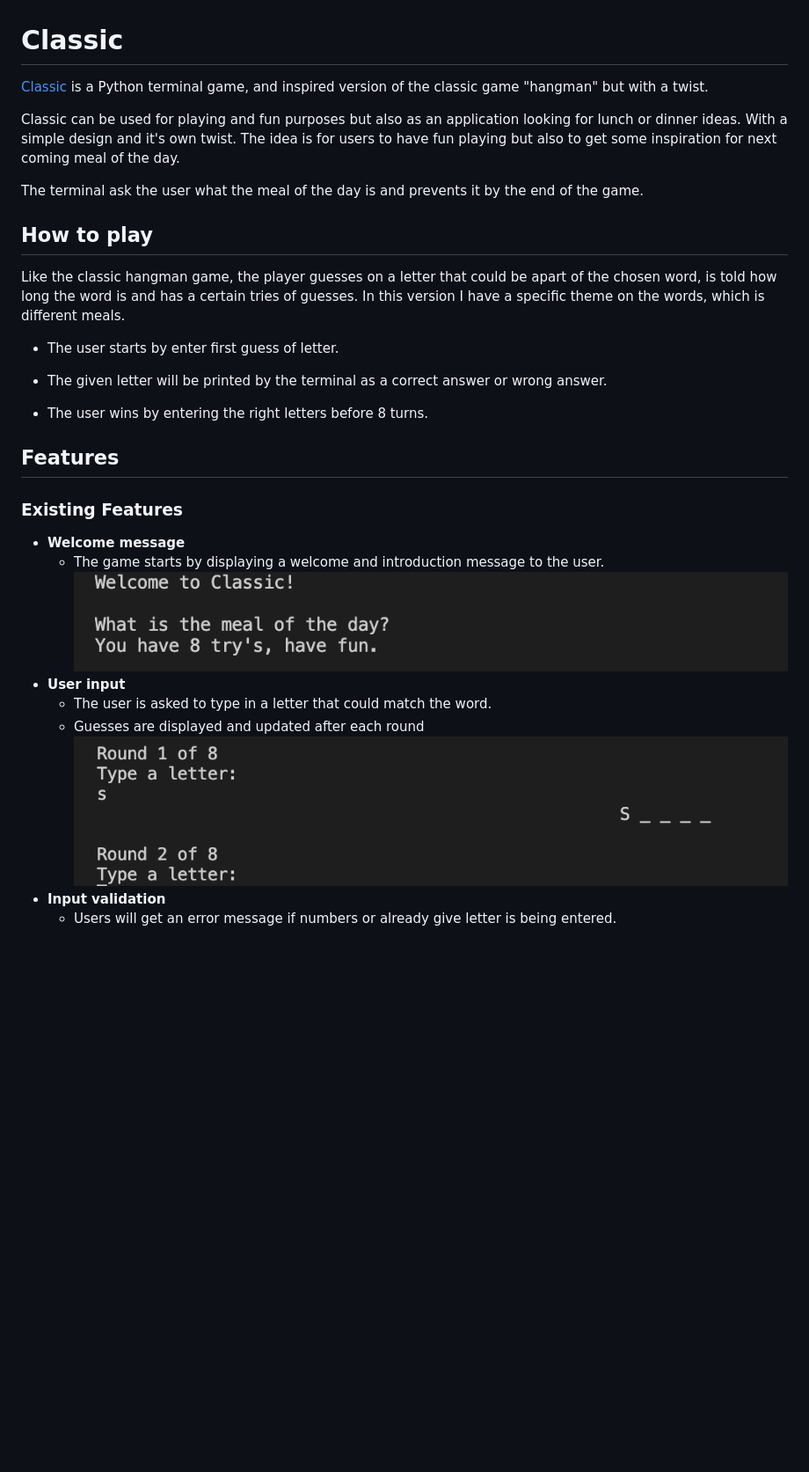
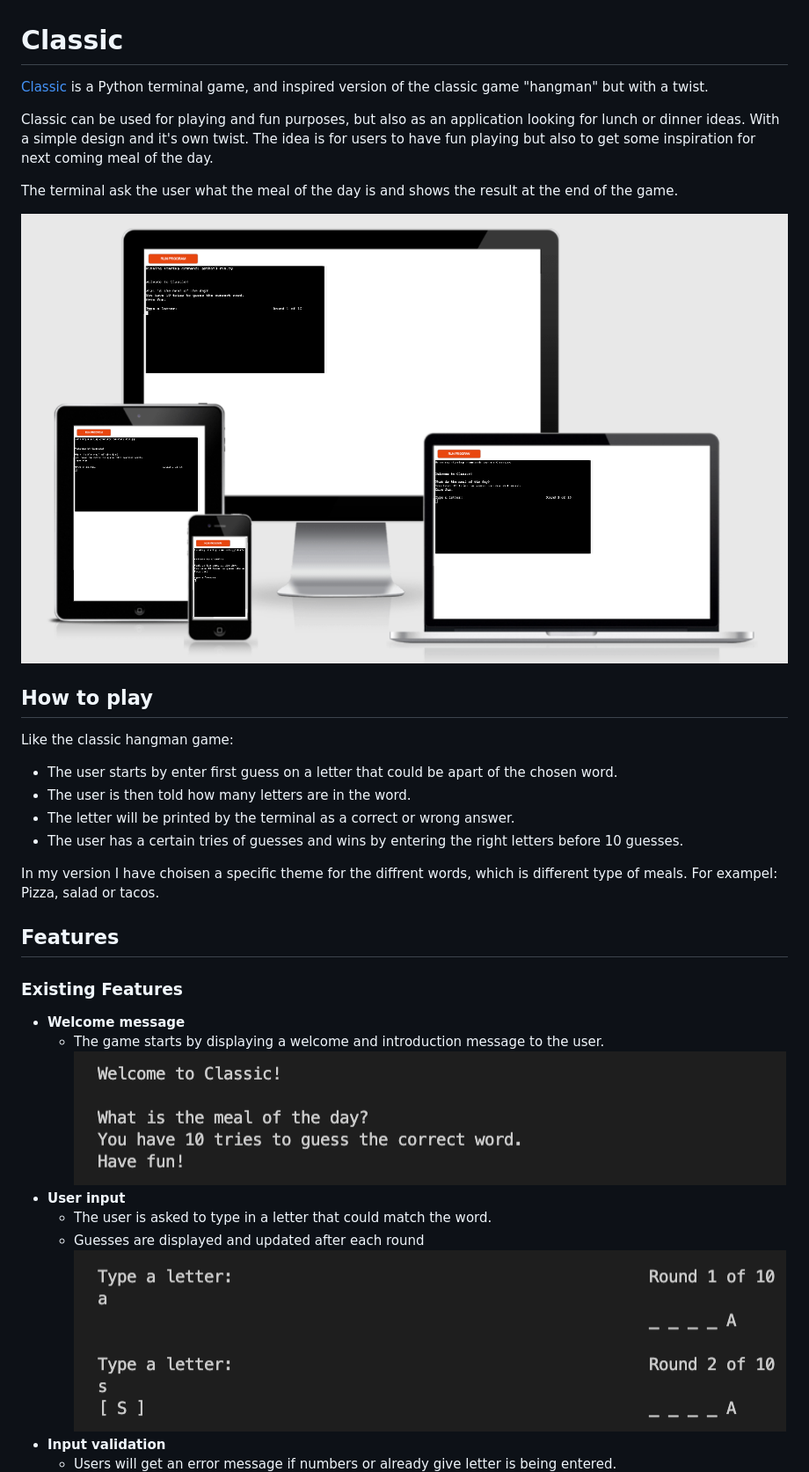
Before and after one commit to EmmaBergner/classic, a Markdown page: README.md, the part around one of its changes. Shown at 88% size. Rendered like a GitHub page; pictures changed too: readme/ami.png (added), readme/userinput.png, readme/welcomemessage.png; blank space fills up the shorter version.

```diff
--- a/README.md
+++ b/README.md
@@ -3,16 +3,17 @@
 
- Classic can be used for playing and fun purposes but also as an application looking for lunch or dinner ideas. With a simple design and it's own twist. The idea is for users to have fun playing but also to get some inspiration for next coming meal of the day.
+ Classic can be used for playing and fun purposes, but also as an application looking for lunch or dinner ideas. With a simple design and it's own twist. The idea is for users to have fun playing but also to get some inspiration for next coming meal of the day.
 
- The terminal ask the user what the meal of the day is and prevents it by the end of the game.
+ The terminal ask the user what the meal of the day is and shows the result at the end of the game.
 
+ ![Ami Responsive Design ](/readme/ami.png)
 ## How to play
-Like the classic hangman game, the player guesses on a letter that could be apart of the chosen word, is told how long the word is and has a certain tries of guesses. In this version I have a specific theme on the words, which is different meals.
+Like the classic hangman game:
+- The user starts by enter first guess on a letter that could be apart of the chosen word.
+- The user is then told how many letters are in the word.
+- The letter will be printed by the terminal as a correct or wrong answer.
+- The user has a certain tries of guesses and wins by entering the right letters before 10 guesses.
 
- - The user starts by enter first guess of letter.
-
-- The given letter will be printed by the terminal as a correct answer or wrong answer.
-
-- The user wins by entering the right letters before 8 turns.
+In my version I have choisen a specific theme for the diffrent words, which is different type of meals. For exampel: Pizza, salad or tacos.
 
 ## Features
 
```
Also changed, not shown: other parts of README.md (+10 -7 lines), readme/errormessage.png, 1 other file.
